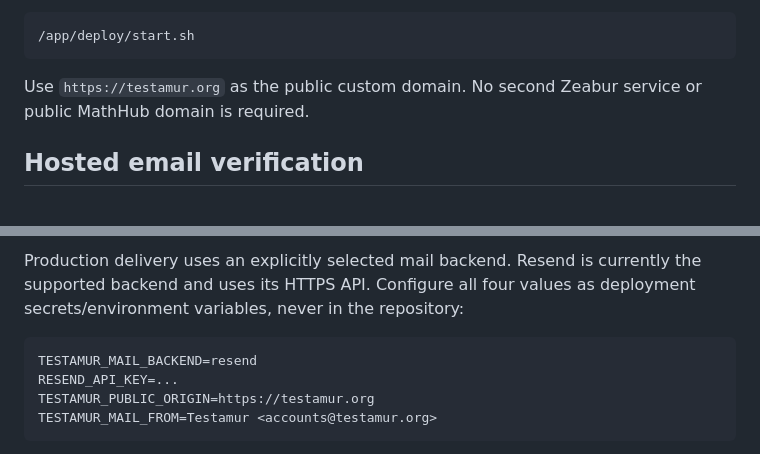
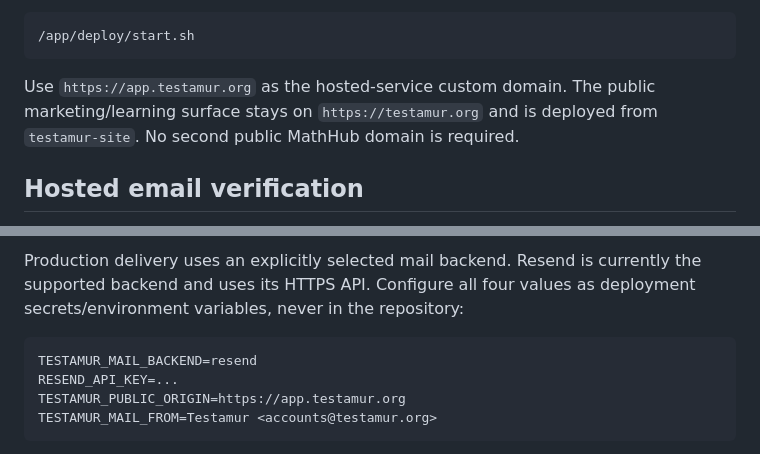
Before and after one commit to Constanteer/testamur-host, a Markdown page: README.md, 2 parts joined by grey strips. Rendered like a GitHub page.

Commit message:
Deploy: document hosted app subdomain

````diff
--- a/README.md
+++ b/README.md
@@ -66,7 +66,7 @@ The production start command is already defined by the Docker image:
 /app/deploy/start.sh
 ```
 
-Use `https://testamur.org` as the public custom domain. No second Zeabur service or public MathHub domain is required.
+Use `https://app.testamur.org` as the hosted-service custom domain. The public marketing/learning surface stays on `https://testamur.org` and is deployed from `testamur-site`. No second public MathHub domain is required.
 
 ## Hosted email verification
 
@@ -77,7 +77,7 @@ Production delivery uses an explicitly selected mail backend. Resend is currentl
 ```text
 TESTAMUR_MAIL_BACKEND=resend
 RESEND_API_KEY=...
-TESTAMUR_PUBLIC_ORIGIN=https://testamur.org
+TESTAMUR_PUBLIC_ORIGIN=https://app.testamur.org
 TESTAMUR_MAIL_FROM=Testamur <accounts@testamur.org>
 ```
 
````
